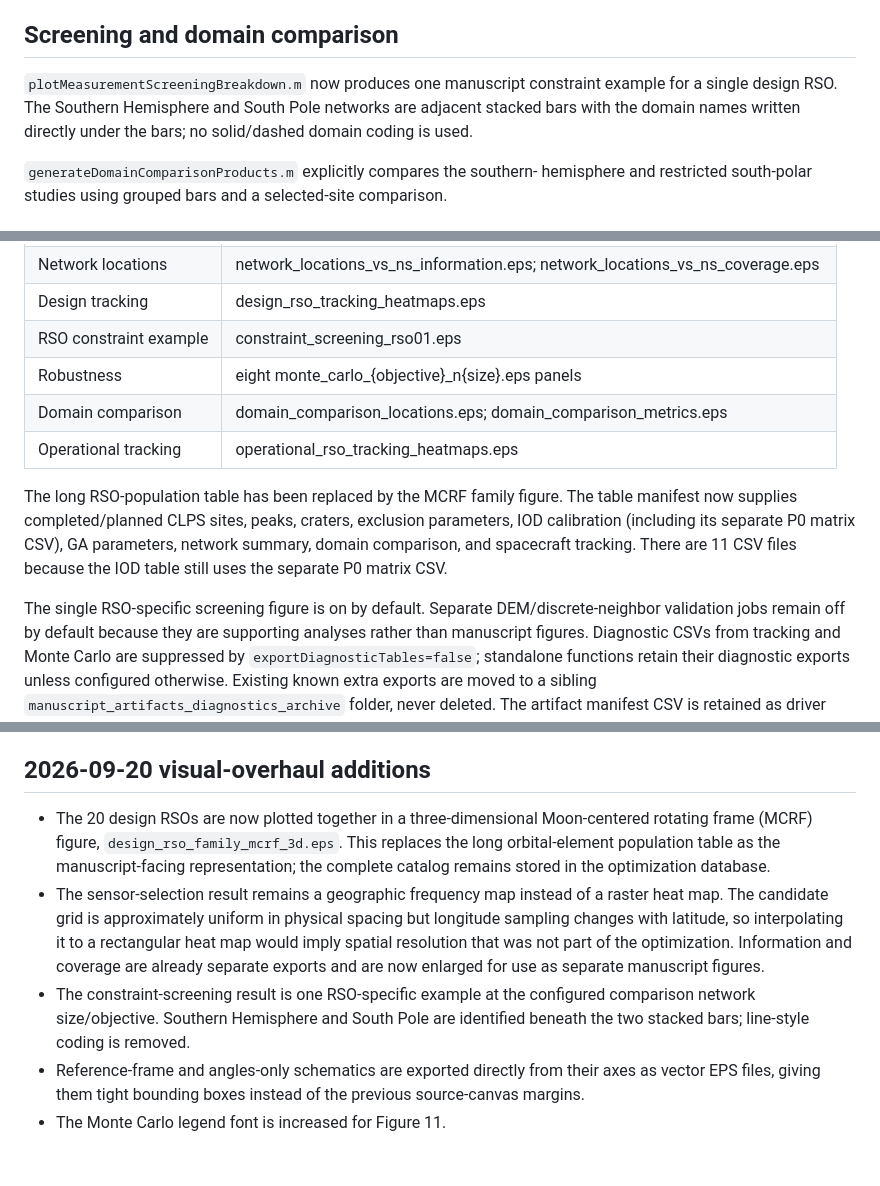
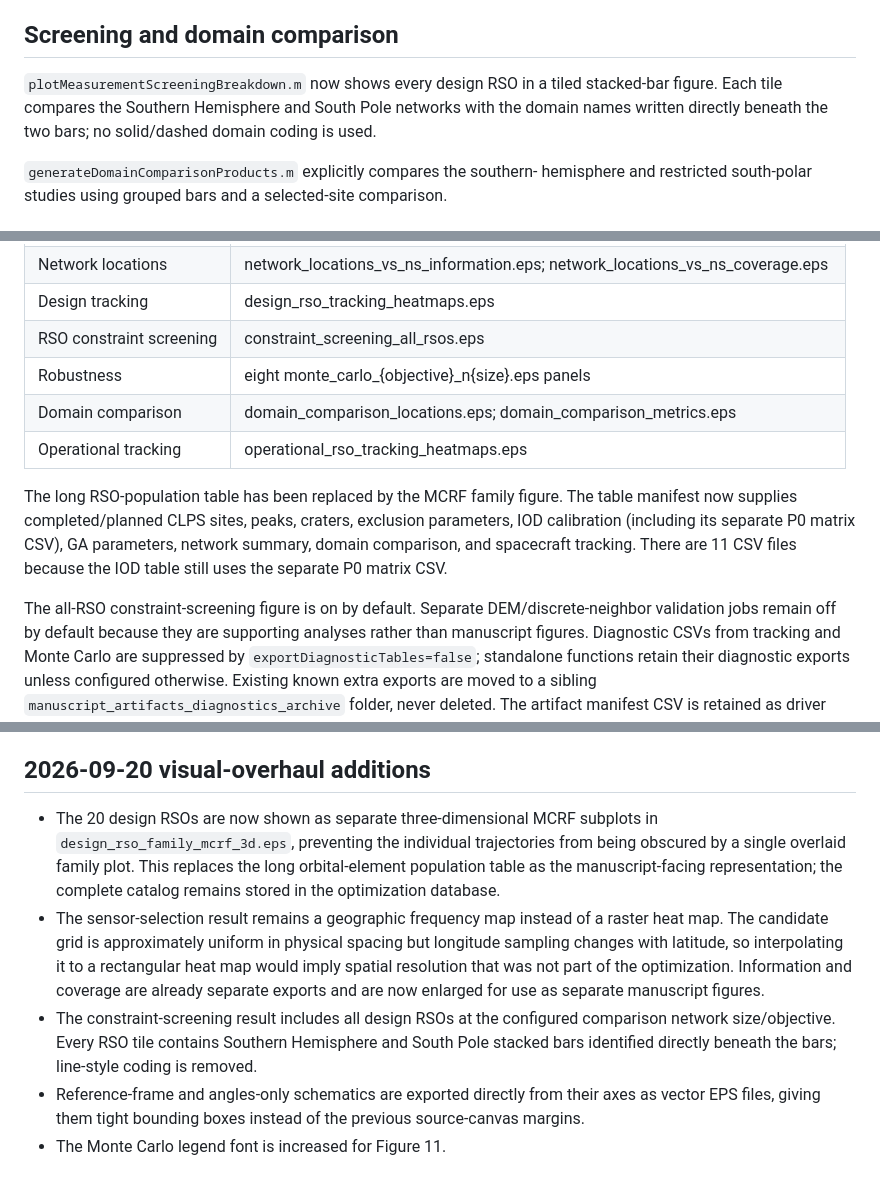
Before and after one commit to scottblender/Lunar_Surface_Sensor_Network_Optimization, a Markdown page: scripts/FIGURE_TABLE_AUDIT.md, 3 parts joined by grey strips. GitHub-like rendering.

Commit message:
Document all-RSO figure updates

```diff
--- a/scripts/FIGURE_TABLE_AUDIT.md
+++ b/scripts/FIGURE_TABLE_AUDIT.md
@@ -32,10 +32,10 @@ Outputs are written to `results/manuscript_artifacts/`.
 
 ## Screening and domain comparison
 
-`plotMeasurementScreeningBreakdown.m` now produces one manuscript constraint
-example for a single design RSO. The Southern Hemisphere and South Pole
-networks are adjacent stacked bars with the domain names written directly
-under the bars; no solid/dashed domain coding is used.
+`plotMeasurementScreeningBreakdown.m` now shows every design RSO in a tiled
+stacked-bar figure. Each tile compares the Southern Hemisphere and South Pole
+networks with the domain names written directly beneath the two bars; no
+solid/dashed domain coding is used.
 
 `generateDomainComparisonProducts.m` explicitly compares the southern-
 hemisphere and restricted south-polar studies using grouped bars and a
@@ -141,7 +141,7 @@ produces the following paper assets only (subject to data availability):
 | Convergence | convergence_information.eps; convergence_coverage.eps |
 | Network locations | network_locations_vs_ns_information.eps; network_locations_vs_ns_coverage.eps |
 | Design tracking | design_rso_tracking_heatmaps.eps |
-| RSO constraint example | constraint_screening_rso01.eps |
+| RSO constraint screening | constraint_screening_all_rsos.eps |
 | Robustness | eight monte_carlo_{objective}_n{size}.eps panels |
 | Domain comparison | domain_comparison_locations.eps; domain_comparison_metrics.eps |
 | Operational tracking | operational_rso_tracking_heatmaps.eps |
@@ -153,7 +153,7 @@ GA parameters, network summary, domain comparison, and spacecraft tracking.
 There are 11 CSV files because the IOD table still uses the separate P0 matrix
 CSV.
 
-The single RSO-specific screening figure is on by default. Separate
+The all-RSO constraint-screening figure is on by default. Separate
 DEM/discrete-neighbor validation jobs remain off by default because they are
 supporting analyses rather than manuscript figures. Diagnostic CSVs from tracking and Monte Carlo are suppressed by
 `exportDiagnosticTables=false`; standalone functions retain their diagnostic
@@ -182,20 +182,22 @@ advisory in its operational-catalog construction.
 
 ## 2026-09-20 visual-overhaul additions
 
-- The 20 design RSOs are now plotted together in a three-dimensional
-  Moon-centered rotating frame (MCRF) figure,
-  `design_rso_family_mcrf_3d.eps`. This replaces the long orbital-element
-  population table as the manuscript-facing representation; the complete
-  catalog remains stored in the optimization database.
+- The 20 design RSOs are now shown as separate three-dimensional MCRF
+  subplots in `design_rso_family_mcrf_3d.eps`, preventing the individual
+  trajectories from being obscured by a single overlaid family plot. This
+  replaces the long orbital-element population table as the manuscript-facing
+  representation; the complete catalog remains stored in the optimization
+  database.
 - The sensor-selection result remains a geographic frequency map instead of a
   raster heat map. The candidate grid is approximately uniform in physical
   spacing but longitude sampling changes with latitude, so interpolating it to
   a rectangular heat map would imply spatial resolution that was not part of
   the optimization. Information and coverage are already separate exports and
   are now enlarged for use as separate manuscript figures.
-- The constraint-screening result is one RSO-specific example at the configured
-  comparison network size/objective. Southern Hemisphere and South Pole are
-  identified beneath the two stacked bars; line-style coding is removed.
+- The constraint-screening result includes all design RSOs at the configured
+  comparison network size/objective. Every RSO tile contains Southern
+  Hemisphere and South Pole stacked bars identified directly beneath the bars;
+  line-style coding is removed.
 - Reference-frame and angles-only schematics are exported directly from their
   axes as vector EPS files, giving them tight bounding boxes instead of the
   previous source-canvas margins.
```
